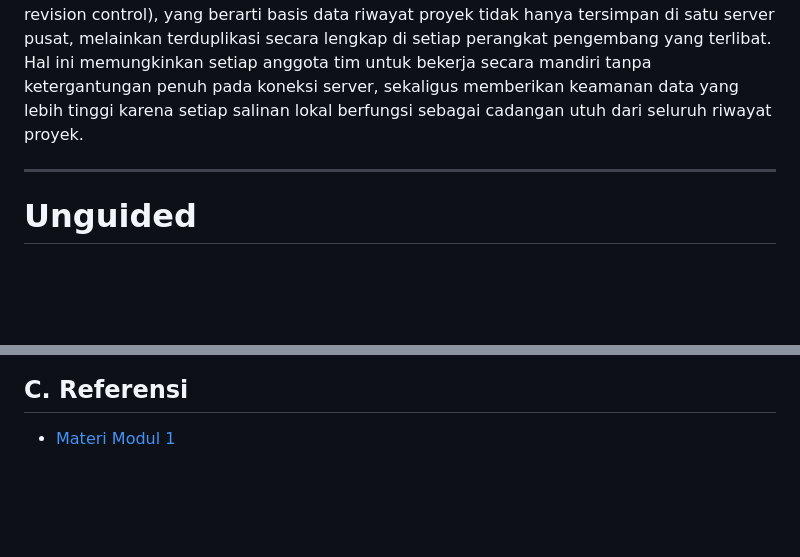
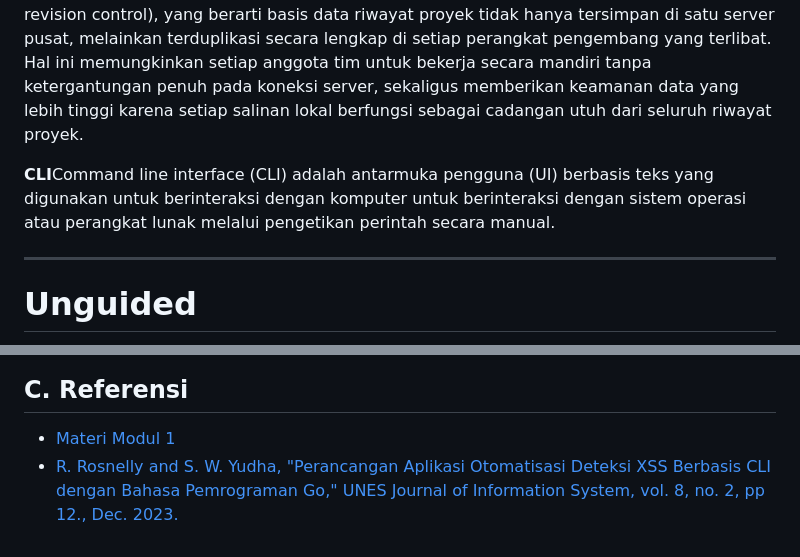
Before and after one commit to Qonita-Rahayu/Praktikum-ABP, a Markdown page: Modul 1/Modul-1_2311102128_Qonita-Rahayu-Atmi.md, 2 parts joined by grey strips. GitHub-like rendering; blank space fills up the shorter version.

Commit message:
Modul-1_2311102128_Qonita-Rahayu-Atmi

```diff
--- a/Modul 1/Modul1.md
+++ b/Modul 1/Modul-1_2311102128_Qonita-Rahayu-Atmi.md
@@ -35,6 +35,8 @@
 ## A. Dasar Teori
 
 **Git** merupakan sebuah sistem pengontrol versi (Version Control System) yang dirancang oleh Linus Torvalds untuk mengelola riwayat perubahan pada proyek perangkat lunak secara efisien. Secara mendasar, Git berperan sebagai "mesin waktu" yang mencatat setiap detail modifikasi pada file proyek, baik saat dikerjakan secara individu maupun dalam kolaborasi tim besar. Keunggulan utamanya terletak pada sifatnya yang terdistribusi (distributed revision control), yang berarti basis data riwayat proyek tidak hanya tersimpan di satu server pusat, melainkan terduplikasi secara lengkap di setiap perangkat pengembang yang terlibat. Hal ini memungkinkan setiap anggota tim untuk bekerja secara mandiri tanpa ketergantungan penuh pada koneksi server, sekaligus memberikan keamanan data yang lebih tinggi karena setiap salinan lokal berfungsi sebagai cadangan utuh dari seluruh riwayat proyek.
+
+**CLI**Command  line  interface  (CLI)  adalah  antarmuka  pengguna  (UI) berbasis  teks  yang digunakan  untuk  berinteraksi  dengan  komputer untuk berinteraksi dengan sistem operasi atau perangkat lunak melalui pengetikan perintah secara manual.
 
 ---
 
@@ -76,3 +78,4 @@ Langkah Keenam : Repositori Baru Berhasil
 
 ## C. Referensi
 - [Materi Modul 1](https://drive.google.com/file/d/1sAJR4AconN_aZjvLF-GTY0DM-e84pL63/view?usp=sharing)
+- [R. Rosnelly and S. W. Yudha, "Perancangan Aplikasi Otomatisasi Deteksi XSS Berbasis CLI dengan Bahasa Pemrograman Go," UNES Journal of Information System, vol. 8, no. 2, pp 12., Dec. 2023.](https://fe.ekasakti.org/index.php/UJIS/article/view/37/29)
```
